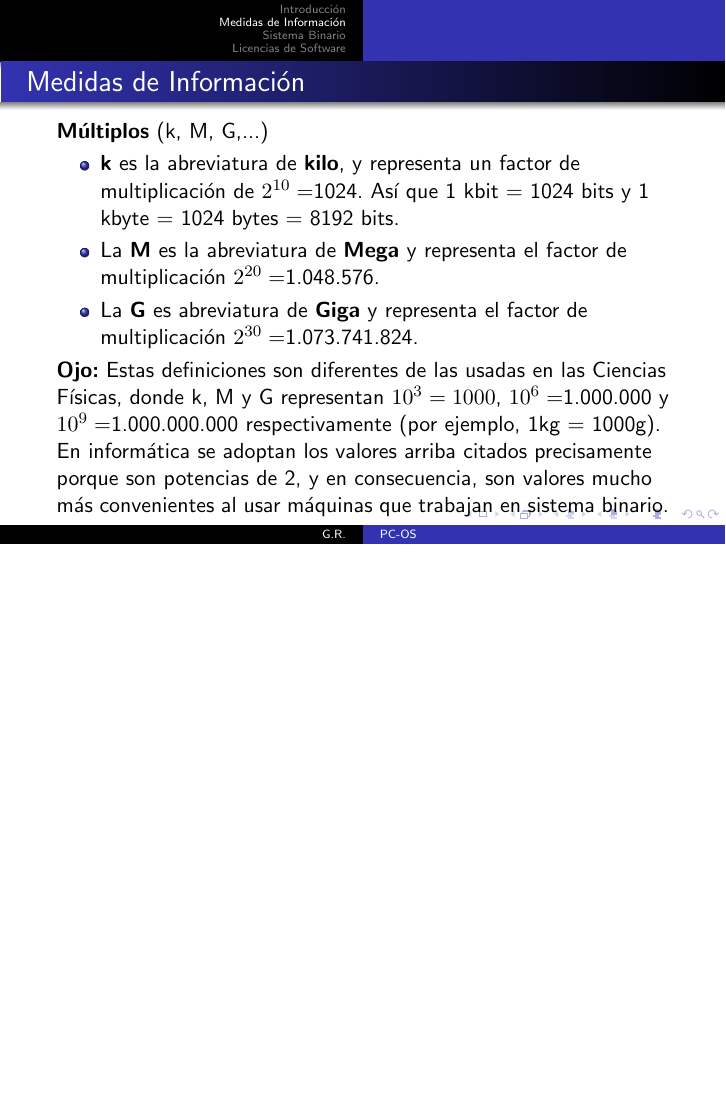
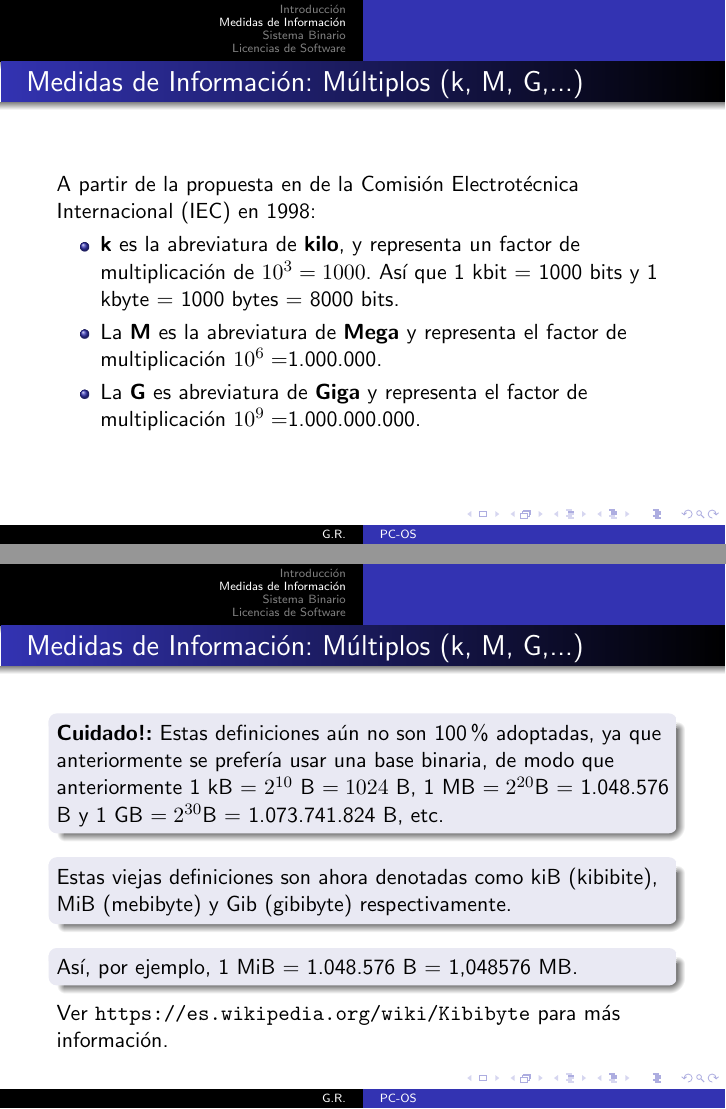
Before and after one commit to gfrubi/CC, LaTeX slides (PC-OS/clase-PC-SO.tex): page 11 of 16 before the commit and pages 11 and 12 of 17 after it, the two joined at a grey line, the shorter picture padded with empty space. The pictures show the PDF file PC-OS/clase-PC-SO.pdf that the author committed with the source.

Commit message:
nuevas definiciones de kB, MB, GB

```diff
--- a/PC-OS/clase-PC-SO.tex
+++ b/PC-OS/clase-PC-SO.tex
@@ -113,15 +113,31 @@ Un byte puede por lo tanto tomar $2^8=256$ valores distintos.
 \end{frame}
 
 
-\begin{frame}[fragile]\frametitle{Medidas de Información}
-\textbf{Múltiplos} (k, M, G,...)
+\begin{frame}[fragile]\frametitle{Medidas de Información: Múltiplos (k, M, G,...)}
+A partir de la propuesta en de la Comisión Electrotécnica Internacional (IEC) en 1998:
 \begin{itemize}
-	\item \textbf{k} es la abreviatura de \textbf{kilo}, y representa un factor de multiplicación de $2^{10}= $1024. Así que 1 kbit = 1024 bits y 1 kbyte = 1024 bytes = 8192 bits.
+	\item \textbf{k} es la abreviatura de \textbf{kilo}, y representa un factor de multiplicación de $10^3=1000$. Así que 1 kbit = 1000 bits y 1 kbyte = 1000 bytes = 8000 bits.
 
-	\item La \textbf{M} es la abreviatura de \textbf{Mega} y representa el factor de multiplicación $2^{20}= $1.048.576.
-	\item La \textbf{G} es abreviatura de \textbf{Giga} y representa el factor de multiplicación $2^{30} = $1.073.741.824.
+	\item La \textbf{M} es la abreviatura de \textbf{Mega} y representa el factor de multiplicación $10^{6}= $1.000.000.
+
+	\item La \textbf{G} es abreviatura de \textbf{Giga} y representa el factor de multiplicación $10^{9} = $1.000.000.000.
 \end{itemize}
-\textbf{Ojo:} Estas definiciones son diferentes de las usadas en las Ciencias Físicas, donde k, M y G representan $10^3=1000$, $10^6=$1.000.000 y $10^9=$1.000.000.000 respectivamente (por ejemplo, 1kg = 1000g). En inform'atica se adoptan los valores arriba citados precisamente porque son potencias de 2, y en consecuencia, son valores mucho más convenientes al usar máquinas que trabajan en sistema binario.
+\end{frame}
+
+
+\begin{frame}[fragile]\frametitle{Medidas de Información: Múltiplos (k, M, G,...)}
+
+\begin{block}{}
+\textbf{Cuidado!:} Estas definiciones a'un no son 100\% adoptadas, ya que anteriormente se prefer'ia usar una base binaria, de modo que anteriormente 1 kB = $2^{10}$ B $=1024$ B, 1 MB $=2^{20}$B = 1.048.576 B y 1 GB $=2^{30}$B = 1.073.741.824 B, etc.
+\end{block}
+
+\begin{block}{}
+Estas viejas definiciones son ahora denotadas como kiB (kibibite), MiB (mebibyte) y  Gib (gibibyte) respectivamente.
+\end{block}
+\begin{block}{}
+As'i, por ejemplo, 1 MiB = 1.048.576 B = 1,048576 MB.
+\end{block}
+Ver \url{https://es.wikipedia.org/wiki/Kibibyte} para m'as informaci'on.
 \end{frame}
 
 
```
Also changed, not shown: PC-OS/clase-PC-SO.pdf.
